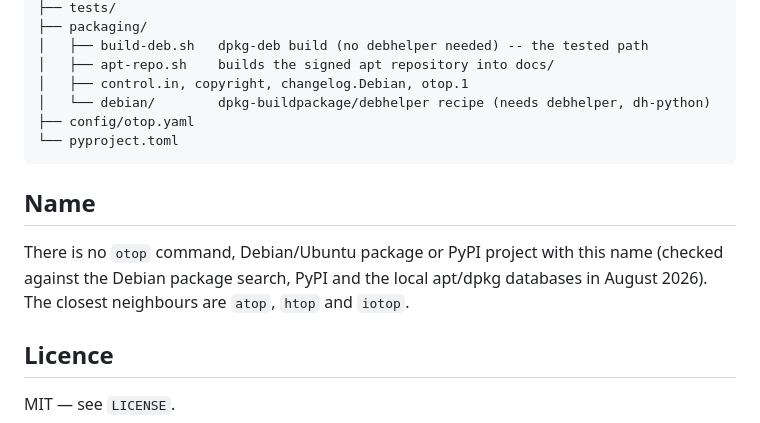
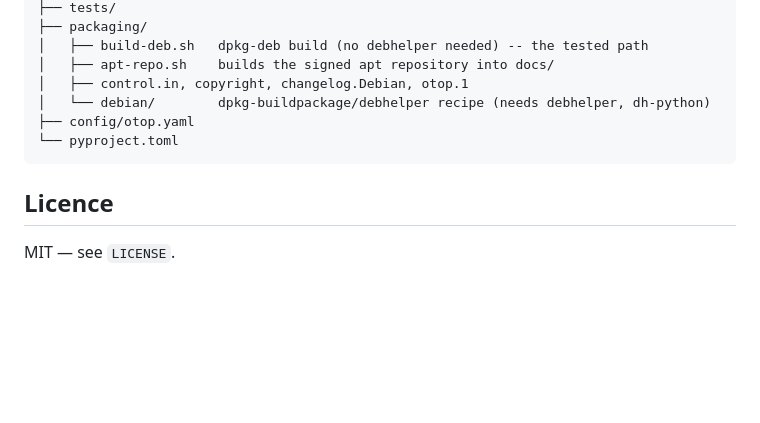
Before and after one commit to ahmedsajidh/otop, a Markdown page: README.md, the part around the change. Drawn GitHub-style; blank space fills up the shorter version.

Commit message:
docs: drop the name-conflict section from the README
It recorded a one-off audit rather than anything a user needs, and such a
claim only goes stale.

````diff
--- a/README.md
+++ b/README.md
@@ -406,13 +406,6 @@ otop/
 └── pyproject.toml
 ```
 
-## Name
-
-There is no `otop` command, Debian/Ubuntu package or PyPI project with this
-name (checked against the Debian package search, PyPI and the local apt/dpkg
-databases in August 2026). The closest neighbours are `atop`, `htop` and
-`iotop`.
-
 ## Licence
 
 MIT — see `LICENSE`.
````
